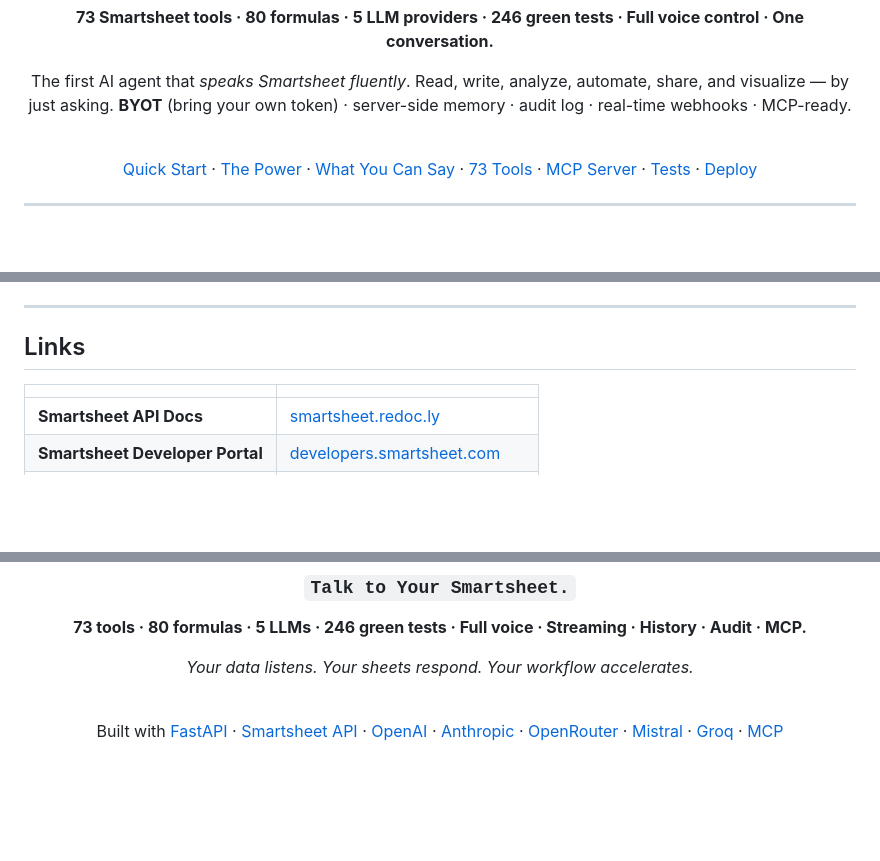
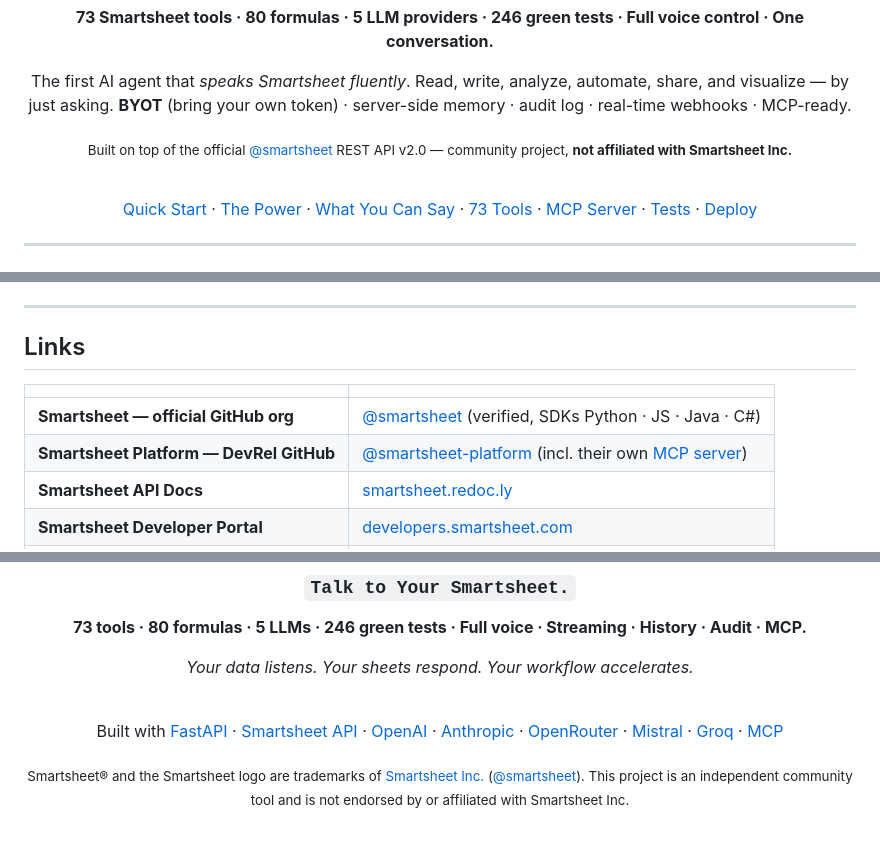
Before and after one commit to Abdeltoto/smartsheet-controller, a Markdown page: README.md, 3 parts joined by grey strips. Drawn GitHub-style; blank space fills up the shorter version.

Commit message:
docs: tag @smartsheet org in README + non-affiliation notice
Made-with: Cursor

```diff
--- a/README.md
+++ b/README.md
@@ -38,6 +38,8 @@
 The first AI agent that *speaks Smartsheet fluently*.
 Read, write, analyze, automate, share, and visualize — by just asking.
 **BYOT** (bring your own token) · server-side memory · audit log · real-time webhooks · MCP-ready.
+
+<sub>Built on top of the official [@smartsheet](https://github.com/smartsheet) REST API v2.0 — community project, **not affiliated with Smartsheet Inc.**</sub>
 
 <br />
 
@@ -774,6 +776,8 @@ server {
 
 | | |
 |---|---|
+| **Smartsheet — official GitHub org** | [@smartsheet](https://github.com/smartsheet) (verified, SDKs Python · JS · Java · C#) |
+| **Smartsheet Platform — DevRel GitHub** | [@smartsheet-platform](https://github.com/smartsheet-platform) (incl. their own [MCP server](https://github.com/smartsheet-platform/smar-mcp)) |
 | **Smartsheet API Docs** | [smartsheet.redoc.ly](https://smartsheet.redoc.ly/) |
 | **Smartsheet Developer Portal** | [developers.smartsheet.com](https://developers.smartsheet.com/) |
 | **Smartsheet Functions** | [help.smartsheet.com/functions](https://help.smartsheet.com/functions) |
@@ -803,6 +807,8 @@ server {
 
 Built with [FastAPI](https://fastapi.tiangolo.com) · [Smartsheet API](https://smartsheet.redoc.ly/) · [OpenAI](https://openai.com) · [Anthropic](https://anthropic.com) · [OpenRouter](https://openrouter.ai) · [Mistral](https://mistral.ai) · [Groq](https://groq.com) · [MCP](https://modelcontextprotocol.io)
 
+<sub>Smartsheet® and the Smartsheet logo are trademarks of [Smartsheet Inc.](https://www.smartsheet.com) ([@smartsheet](https://github.com/smartsheet)). This project is an independent community tool and is not endorsed by or affiliated with Smartsheet Inc.</sub>
+
 <br />
 
 </div>
```
